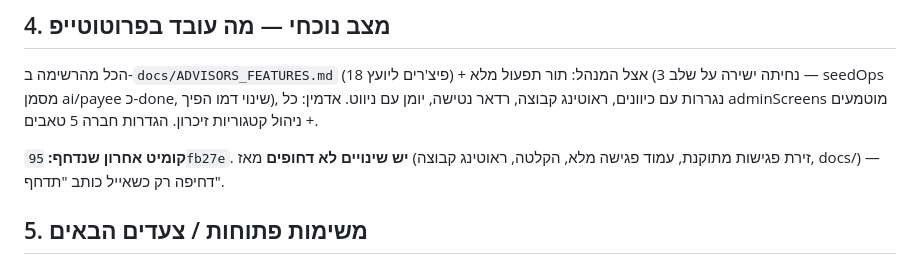
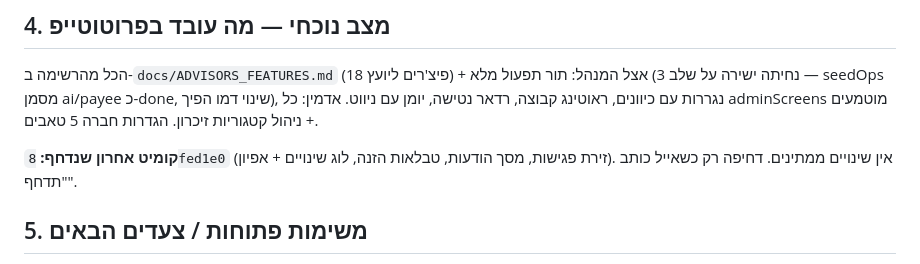
Before and after one commit to eyal-hg/main, a Markdown page: PROJECT_CONTEXT.md, the part around the change. GitHub-like rendering.

Commit message:
עדכון PROJECT_CONTEXT: מצב הדחיפה
Co-Authored-By: Claude Opus 5 <noreply@anthropic.com>

```diff
--- a/PROJECT_CONTEXT.md
+++ b/PROJECT_CONTEXT.md
@@ -88,7 +88,7 @@ Vanilla JS/CSS, סקריפטים קלאסיים בסקופ גלובלי, בלי
 
 הכל מהרשימה ב-`docs/ADVISORS_FEATURES.md` (18 פיצ'רים ליועץ) + אצל המנהל: תור תפעול מלא (נחיתה ישירה על שלב 3 — seedOps מסמן ai/payee כ-done, שינוי דמו הפיך), נגררות עם כיוונים, ראוטינג קבוצה, רדאר נטישה, יומן עם ניווט. אדמין: כל adminScreens מוטמעים + ניהול קטגוריות זיכרון. הגדרות חברה 5 טאבים.
 
-**קומיט אחרון שנדחף:** `95fb27e`. **יש שינויים לא דחופים** מאז (זירת פגישות מתוקנת, עמוד פגישה מלא, הקלטה, ראוטינג קבוצה, docs/) — דחיפה רק כשאייל כותב "תדחף".
+**קומיט אחרון שנדחף:** `8fed1e0` (זירת פגישות, מסך הודעות, טבלאות הזנה, לוג שינויים + אפיון). אין שינויים ממתינים. דחיפה רק כשאייל כותב "תדחף".
 
 ## 5. משימות פתוחות / צעדים הבאים
 
```
